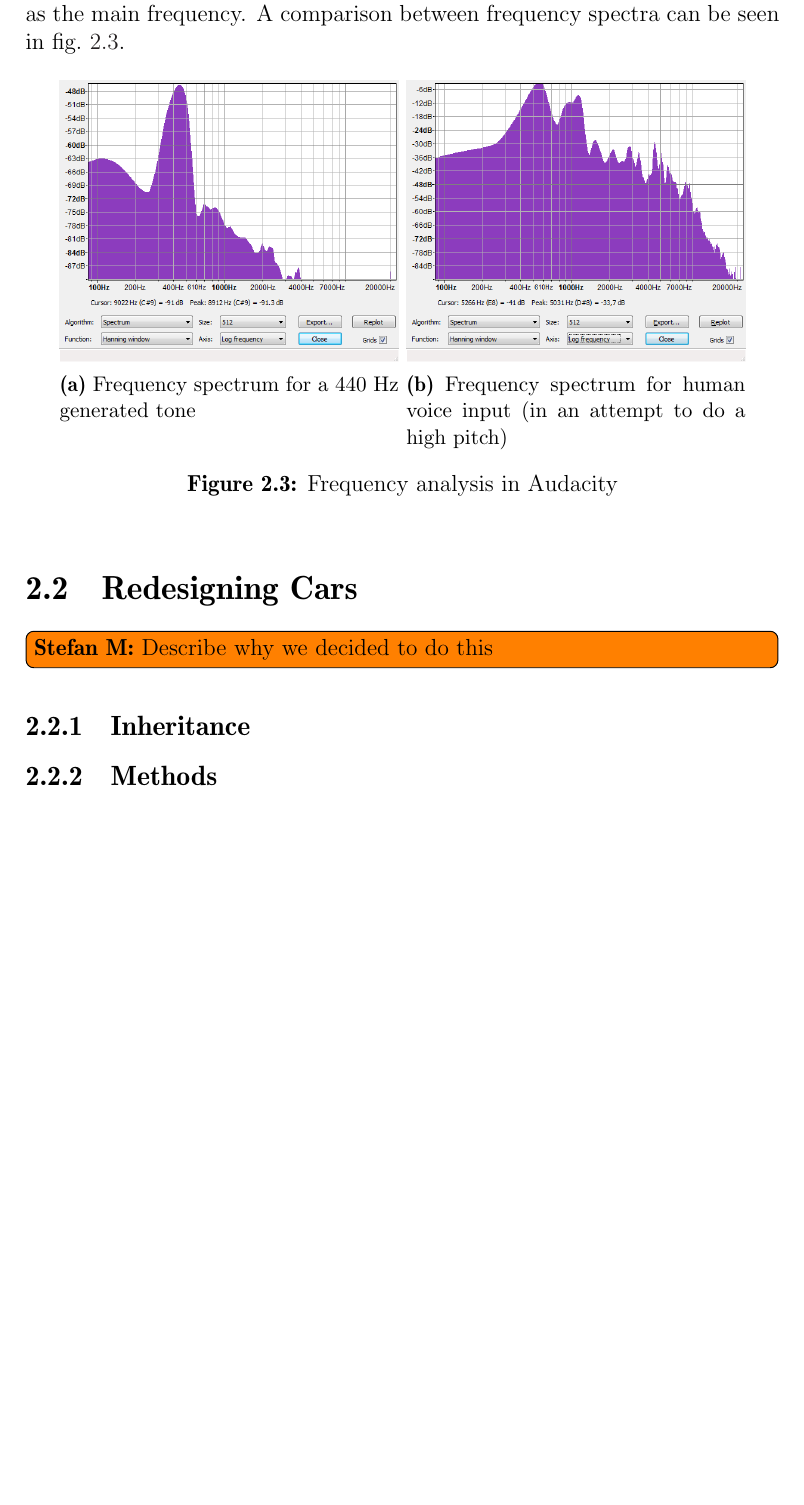
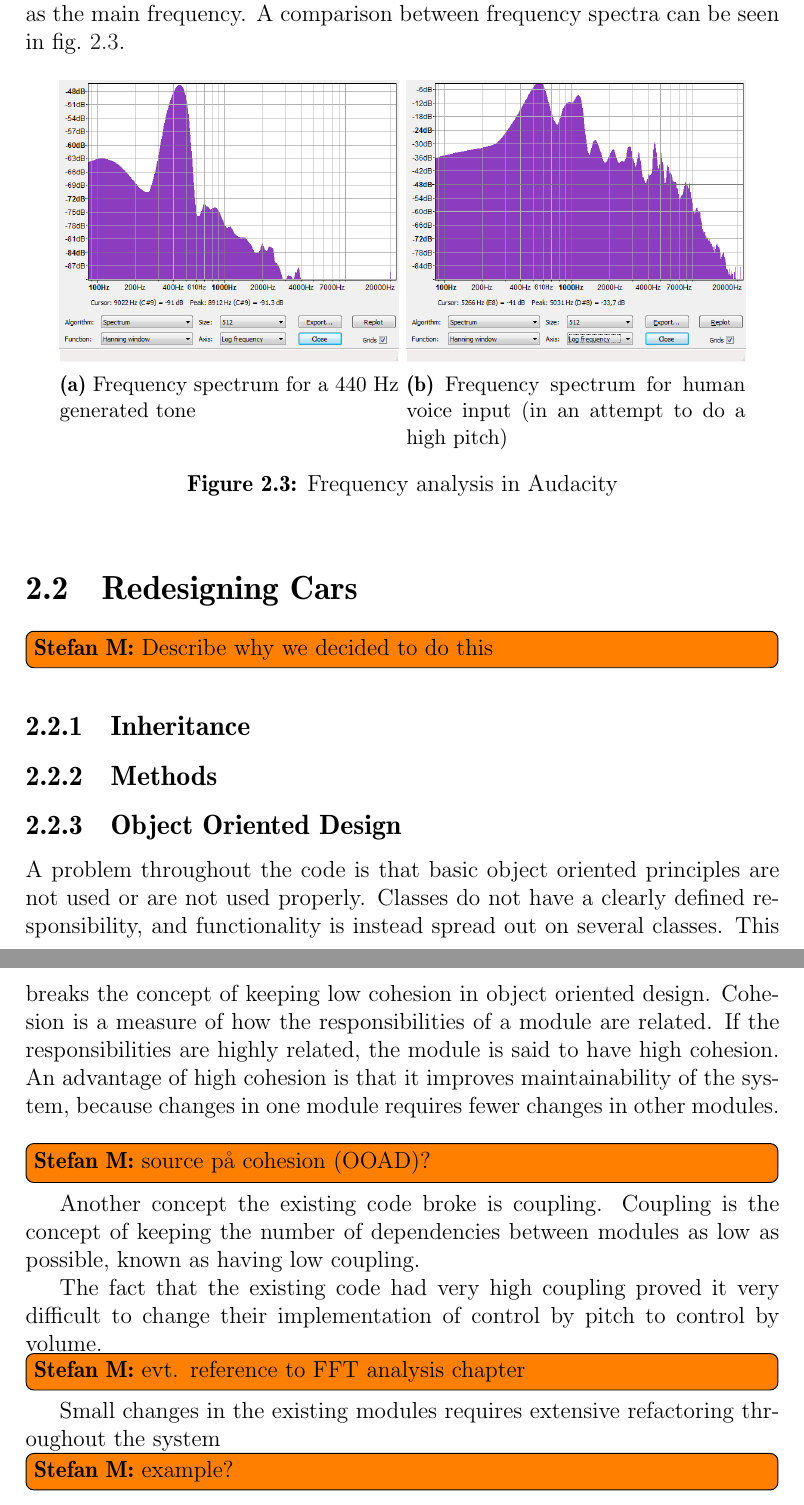
Before and after one commit to Thalmann/swf613-rapport, a LaTeX thesis (main.tex, which reads content/sprint1/oodesign.tex): part of page 11 of 20 before the commit and two parts of pages 11 and 12 of 21 after it, the two joined at a grey line, cut so that both start at the same text, the shorter picture padded with empty space. Compiled offline with pdfLaTeX.

Commit message:
Object oriented design, coupling, cohesion

```diff
--- /dev/null
+++ b/content/sprint1/oodesign.tex
@@ -0,0 +1,13 @@
+A problem throughout the code is that basic object oriented principles are not used or are not used properly.
+Classes do not have a clearly defined responsibility, and functionality is instead spread out on several classes.
+This breaks the concept of keeping low cohesion in object oriented design.
+Cohesion is a measure of how the responsibilities of a module are related.
+If the responsibilities are highly related, the module is said to have high cohesion.
+An advantage of high cohesion is that it improves maintainability of the system, because changes in one module requires fewer changes in other modules. \stefan{source på cohesion (OOAD)?}
+
+Another concept the existing code broke is coupling.
+Coupling is the concept of keeping the number of dependencies between modules as low as possible, known as having low coupling.
+
+The fact that the existing code had very high coupling proved it very difficult to change their implementation of control by pitch to control by volume.\stefan{evt. reference to FFT analysis chapter}
+Small changes in the existing modules requires extensive refactoring thr\-oughout the system
+\stefan{example?}
--- a/main.tex
+++ b/main.tex
@@ -68,6 +68,9 @@
 \subsection{Methods}
 \input{content/sprint1/methods}
 
+\subsection{Object Oriented Design}
+\input{content/sprint1/oodesign}
+
 \chapter{Sprint 2}
 
 \chapter{Sprint 3}
```
